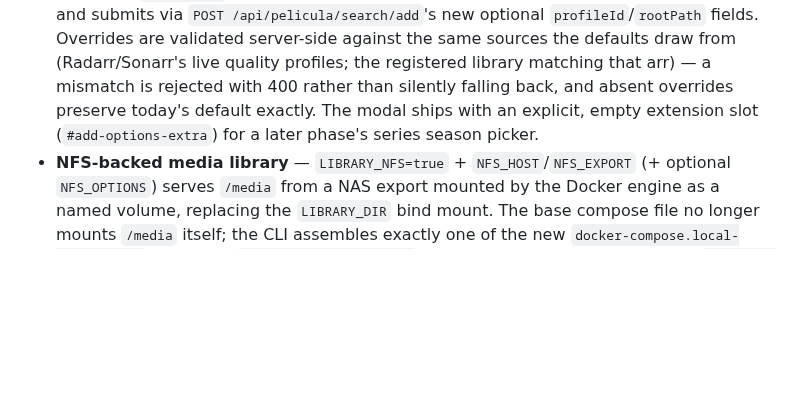
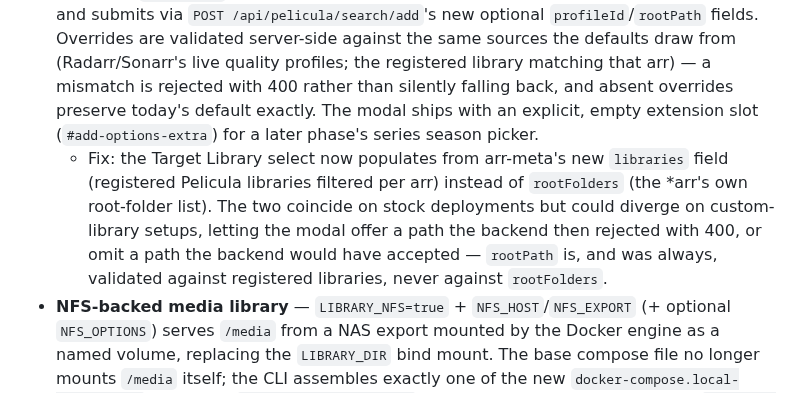
Before and after one commit to peligwen/pelicula, a Markdown page: CHANGELOG.md, the part around the change. Rendered like a GitHub page; blank space fills up the shorter version.

```diff
--- a/CHANGELOG.md
+++ b/CHANGELOG.md
@@ -10,6 +10,7 @@ The format is based on [Keep a Changelog](https://keepachangelog.com/en/1.1.0/).
 
 ### Added
 - **"Add with options…" on search cards** — Manager+ users get a secondary affordance next to a search result's Add button that opens a modal to override the quality profile and target library (root folder) before adding, instead of always taking the configured default. The modal (`#add-options-modal`) populates its selects from `GET /api/pelicula/arr-meta` (now Manager+, previously Admin — its payload is non-sensitive on a LAN-only stack and `search/add` was already Manager+, so relaxing it avoided a duplicate endpoint) and submits via `POST /api/pelicula/search/add`'s new optional `profileId`/`rootPath` fields. Overrides are validated server-side against the same sources the defaults draw from (Radarr/Sonarr's live quality profiles; the registered library matching that arr) — a mismatch is rejected with 400 rather than silently falling back, and absent overrides preserve today's default exactly. The modal ships with an explicit, empty extension slot (`#add-options-extra`) for a later phase's series season picker.
+  - Fix: the Target Library select now populates from arr-meta's new `libraries` field (registered Pelicula libraries filtered per arr) instead of `rootFolders` (the *arr's own root-folder list). The two coincide on stock deployments but could diverge on custom-library setups, letting the modal offer a path the backend then rejected with 400, or omit a path the backend would have accepted — `rootPath` is, and was always, validated against registered libraries, never against `rootFolders`.
 - **NFS-backed media library** — `LIBRARY_NFS=true` + `NFS_HOST`/`NFS_EXPORT` (+ optional `NFS_OPTIONS`) serves `/media` from a NAS export mounted by the Docker engine as a named volume, replacing the `LIBRARY_DIR` bind mount. The base compose file no longer mounts `/media` itself; the CLI assembles exactly one of the new `docker-compose.local-library.yml` (default) / `docker-compose.nfs.yml` overlay pair into every invocation. `pelicula up` validates the NFS vars, skips host-side library folders, and best-effort creates `movies/`+`tv/` inside the volume; hard reset preserves the NFS quartet. `WORK_DIR` deliberately stays local (NFS breaks hardlinks — *arr copies on import).
 
 ### Removed
```
Also changed, not shown: docs/API.md (+2 -2 lines).
